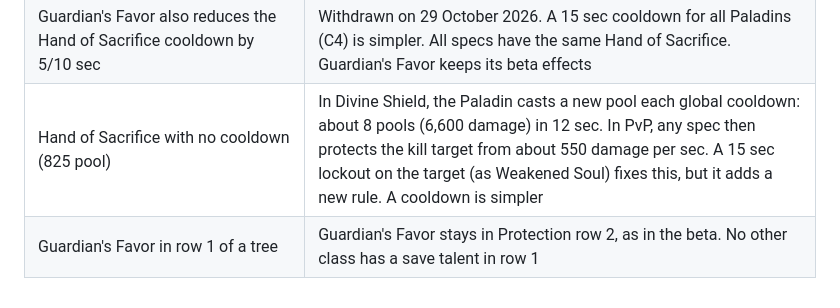
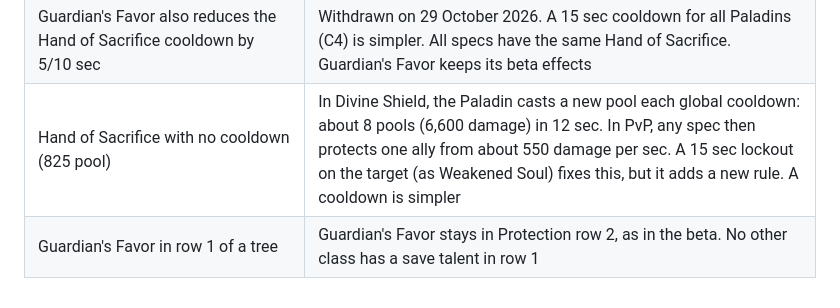
Before and after one commit to Ralgathor/forever-paladin-feedback, a Markdown page: proposals/withdrawn-ideas.md, the part around the change. GitHub-like rendering.

Commit message:
Withdrawn ideas: plain wording for the no-cooldown row

```diff
--- a/proposals/withdrawn-ideas.md
+++ b/proposals/withdrawn-ideas.md
@@ -80,5 +80,5 @@ The analysis examined these ideas and rejected them. They are not proposals.
 | Benediction in Retribution row 2 (second part of the Conviction move, M-R2) | Benediction (M-P1) moves to Protection row 1. Conviction (M-R2) now moves only this talent |
 | Unyielding Faith in Protection row 2 | Resistance to fear fits a defensive tree. But Precision, Guardian's Favor and Anticipation fill Protection row 2, with the Redoubt arrow in column 3. Unyielding Faith stays in Holy row 1 |
 | Guardian's Favor also reduces the Hand of Sacrifice cooldown by 5/10 sec | Withdrawn on 29 October 2026. A 15 sec cooldown for all Paladins (C4) is simpler. All specs have the same Hand of Sacrifice. Guardian's Favor keeps its beta effects |
-| Hand of Sacrifice with no cooldown (825 pool) | In Divine Shield, the Paladin casts a new pool each global cooldown: about 8 pools (6,600 damage) in 12 sec. In PvP, any spec then protects the kill target from about 550 damage per sec. A 15 sec lockout on the target (as Weakened Soul) fixes this, but it adds a new rule. A cooldown is simpler |
+| Hand of Sacrifice with no cooldown (825 pool) | In Divine Shield, the Paladin casts a new pool each global cooldown: about 8 pools (6,600 damage) in 12 sec. In PvP, any spec then protects one ally from about 550 damage per sec. A 15 sec lockout on the target (as Weakened Soul) fixes this, but it adds a new rule. A cooldown is simpler |
 | Guardian's Favor in row 1 of a tree | Guardian's Favor stays in Protection row 2, as in the beta. No other class has a save talent in row 1 |
```
